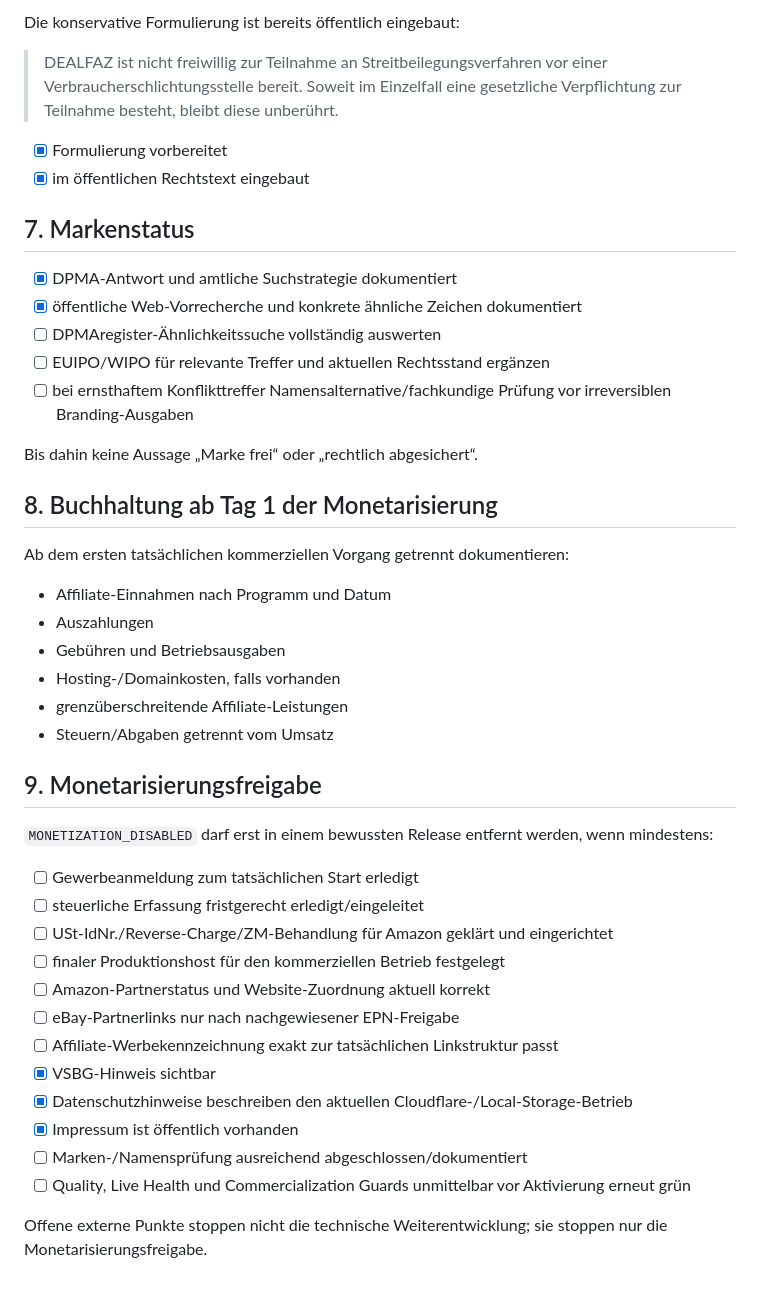
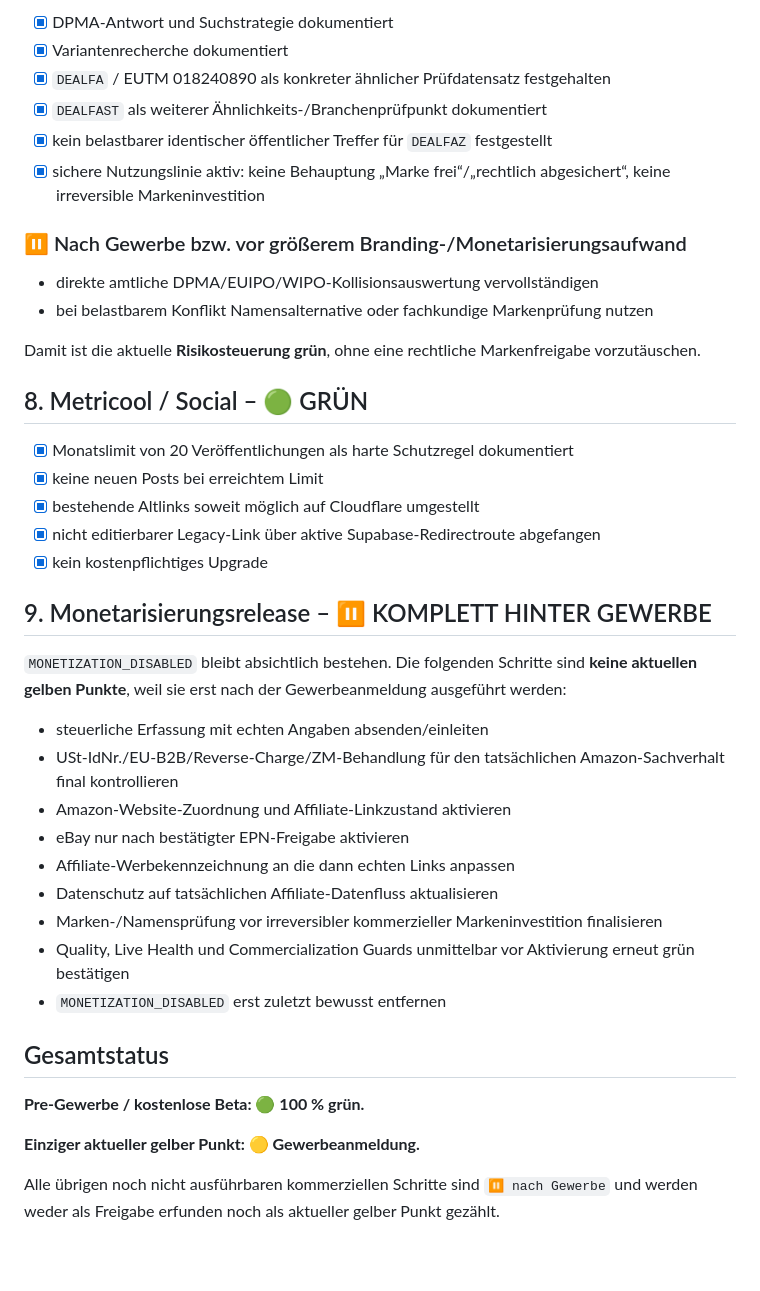
Before and after one commit to nidalomes-ai/DealFaz, a Markdown page: BUSINESS-START-CHECKLIST.md, the part around one of its changes. Rendered like a GitHub page; blank space fills up the shorter version.

```diff
--- a/BUSINESS-START-CHECKLIST.md
+++ b/BUSINESS-START-CHECKLIST.md
@@ -127,47 +129,44 @@ Keine kostenpflichtige Domain oder kein Upgrade wird automatisch gekauft.
 
-Die konservative Formulierung ist bereits öffentlich eingebaut:
+- [x] DPMA-Antwort und Suchstrategie dokumentiert
+- [x] Variantenrecherche dokumentiert
+- [x] `DEALFA` / EUTM 018240890 als konkreter ähnlicher Prüfdatensatz festgehalten
+- [x] `DEALFAST` als weiterer Ähnlichkeits-/Branchenprüfpunkt dokumentiert
+- [x] kein belastbarer identischer öffentlicher Treffer für `DEALFAZ` festgestellt
+- [x] sichere Nutzungslinie aktiv: keine Behauptung „Marke frei“/„rechtlich abgesichert“, keine irreversible Markeninvestition
 
-> DEALFAZ ist nicht freiwillig zur Teilnahme an Streitbeilegungsverfahren vor einer Verbraucherschlichtungsstelle bereit. Soweit im Einzelfall eine gesetzliche Verpflichtung zur Teilnahme besteht, bleibt diese unberührt.
+### ⏸ Nach Gewerbe bzw. vor größerem Branding-/Monetarisierungsaufwand
 
-- [x] Formulierung vorbereitet
-- [x] im öffentlichen Rechtstext eingebaut
+- direkte amtliche DPMA/EUIPO/WIPO-Kollisionsauswertung vervollständigen
+- bei belastbarem Konflikt Namensalternative oder fachkundige Markenprüfung nutzen
 
-## 7. Markenstatus
+Damit ist die aktuelle **Risikosteuerung grün**, ohne eine rechtliche Markenfreigabe vorzutäuschen.
 
-- [x] DPMA-Antwort und amtliche Suchstrategie dokumentiert
-- [x] öffentliche Web-Vorrecherche und konkrete ähnliche Zeichen dokumentiert
-- [ ] DPMAregister-Ähnlichkeitssuche vollständig auswerten
-- [ ] EUIPO/WIPO für relevante Treffer und aktuellen Rechtsstand ergänzen
-- [ ] bei ernsthaftem Konflikttreffer Namensalternative/fachkundige Prüfung vor irreversiblen Branding-Ausgaben
+## 8. Metricool / Social – 🟢 GRÜN
 
-Bis dahin keine Aussage „Marke frei“ oder „rechtlich abgesichert“.
+- [x] Monatslimit von 20 Veröffentlichungen als harte Schutzregel dokumentiert
+- [x] keine neuen Posts bei erreichtem Limit
+- [x] bestehende Altlinks soweit möglich auf Cloudflare umgestellt
+- [x] nicht editierbarer Legacy-Link über aktive Supabase-Redirectroute abgefangen
+- [x] kein kostenpflichtiges Upgrade
 
-## 8. Buchhaltung ab Tag 1 der Monetarisierung
+## 9. Monetarisierungsrelease – ⏸ KOMPLETT HINTER GEWERBE
 
-Ab dem ersten tatsächlichen kommerziellen Vorgang getrennt dokumentieren:
+`MONETIZATION_DISABLED` bleibt absichtlich bestehen. Die folgenden Schritte sind **keine aktuellen gelben Punkte**, weil sie erst nach der Gewerbeanmeldung ausgeführt werden:
 
-- Affiliate-Einnahmen nach Programm und Datum
-- Auszahlungen
-- Gebühren und Betriebsausgaben
-- Hosting-/Domainkosten, falls vorhanden
-- grenzüberschreitende Affiliate-Leistungen
-- Steuern/Abgaben getrennt vom Umsatz
+- steuerliche Erfassung mit echten Angaben absenden/einleiten
+- USt-IdNr./EU-B2B/Reverse-Charge/ZM-Behandlung für den tatsächlichen Amazon-Sachverhalt final kontrollieren
+- Amazon-Website-Zuordnung und Affiliate-Linkzustand aktivieren
+- eBay nur nach bestätigter EPN-Freigabe aktivieren
+- Affiliate-Werbekennzeichnung an die dann echten Links anpassen
+- Datenschutz auf tatsächlichen Affiliate-Datenfluss aktualisieren
+- Marken-/Namensprüfung vor irreversibler kommerzieller Markeninvestition finalisieren
+- Quality, Live Health und Commercialization Guards unmittelbar vor Aktivierung erneut grün bestätigen
+- `MONETIZATION_DISABLED` erst zuletzt bewusst entfernen
 
-## 9. Monetarisierungsfreigabe
+## Gesamtstatus
 
-`MONETIZATION_DISABLED` darf erst in einem bewussten Release entfernt werden, wenn mindestens:
+**Pre-Gewerbe / kostenlose Beta: 🟢 100 % grün.**
 
-- [ ] Gewerbeanmeldung zum tatsächlichen Start erledigt
-- [ ] steuerliche Erfassung fristgerecht erledigt/eingeleitet
-- [ ] USt-IdNr./Reverse-Charge/ZM-Behandlung für Amazon geklärt und eingerichtet
-- [ ] finaler Produktionshost für den kommerziellen Betrieb festgelegt
-- [ ] Amazon-Partnerstatus und Website-Zuordnung aktuell korrekt
-- [ ] eBay-Partnerlinks nur nach nachgewiesener EPN-Freigabe
-- [ ] Affiliate-Werbekennzeichnung exakt zur tatsächlichen Linkstruktur passt
-- [x] VSBG-Hinweis sichtbar
-- [x] Datenschutzhinweise beschreiben den aktuellen Cloudflare-/Local-Storage-Betrieb
-- [x] Impressum ist öffentlich vorhanden
-- [ ] Marken-/Namensprüfung ausreichend abgeschlossen/dokumentiert
-- [ ] Quality, Live Health und Commercialization Guards unmittelbar vor Aktivierung erneut grün
+**Einziger aktueller gelber Punkt: 🟡 Gewerbeanmeldung.**
 
-Offene externe Punkte stoppen nicht die technische Weiterentwicklung; sie stoppen nur die Monetarisierungsfreigabe.
+Alle übrigen noch nicht ausführbaren kommerziellen Schritte sind `⏸ nach Gewerbe` und werden weder als Freigabe erfunden noch als aktueller gelber Punkt gezählt.
```
Also changed, not shown: other parts of BUSINESS-START-CHECKLIST.md (+79 -77 lines).
